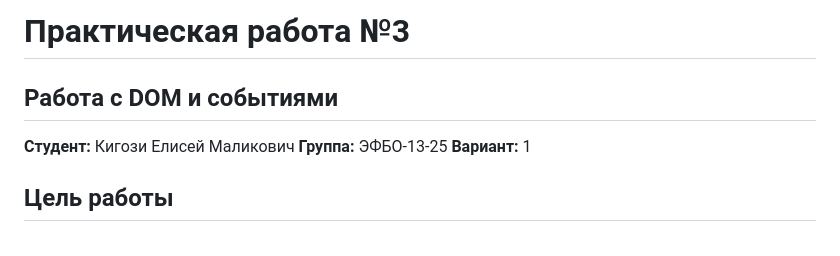
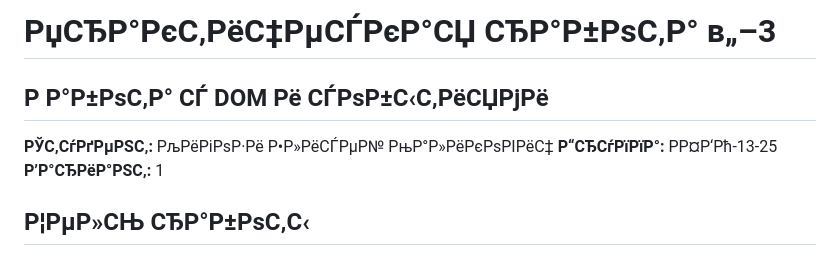
Before and after one commit to yeayaeyae/practice-02, a Markdown page: practice-03/README.md, the part around one of its changes. GitHub-like rendering.

```diff
--- a/practice-03/README.md
+++ b/practice-03/README.md
@@ -1,10 +1,10 @@
-# Практическая работа №3
+# РџСЂР°РєС‚РёС‡РµСЃРєР°СЏ СЂР°Р±РѕС‚Р° в„–3
 
-## Работа с DOM и событиями
+## Р Р°Р±РѕС‚Р° СЃ DOM Рё СЃРѕР±С‹С‚РёСЏРјРё
 
-**Студент:** Кигози Елисей Маликович
-**Группа:** ЭФБО-13-25
-**Вариант:** 1
+**РЎС‚СѓРґРµРЅС‚:** РљРёРіРѕР·Рё Р•Р»РёСЃРµР№ РњР°Р»РёРєРѕРІРёС‡
+**Р“СЂСѓРїРїР°:** Р­Р¤Р‘Рћ-13-25
+**Р’Р°СЂРёР°РЅС‚:** 1
 
-## Цель работы
+## Р¦РµР»СЊ СЂР°Р±РѕС‚С‹
 
```
Also changed, not shown: other parts of practice-03/README.md (+85 -85 lines).
